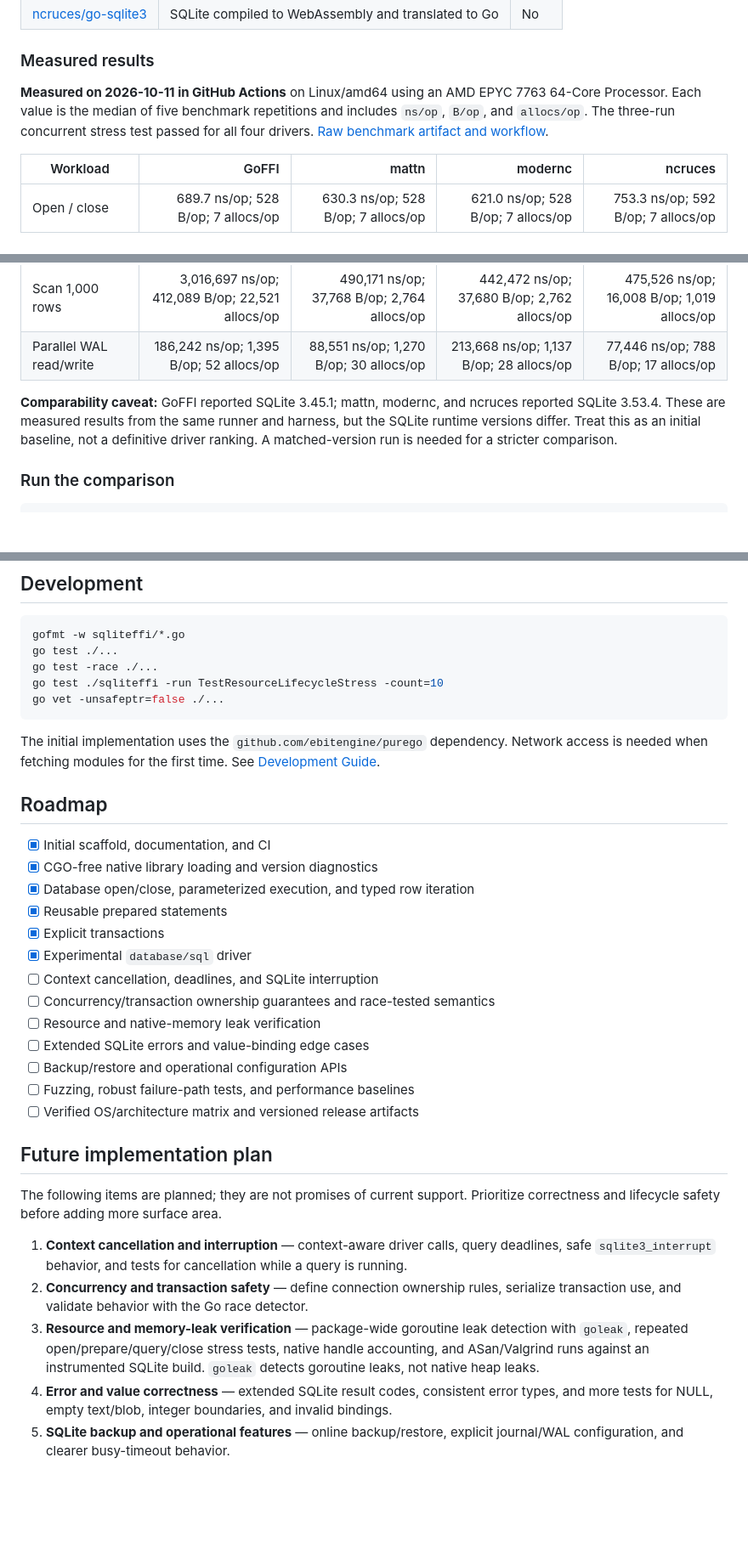
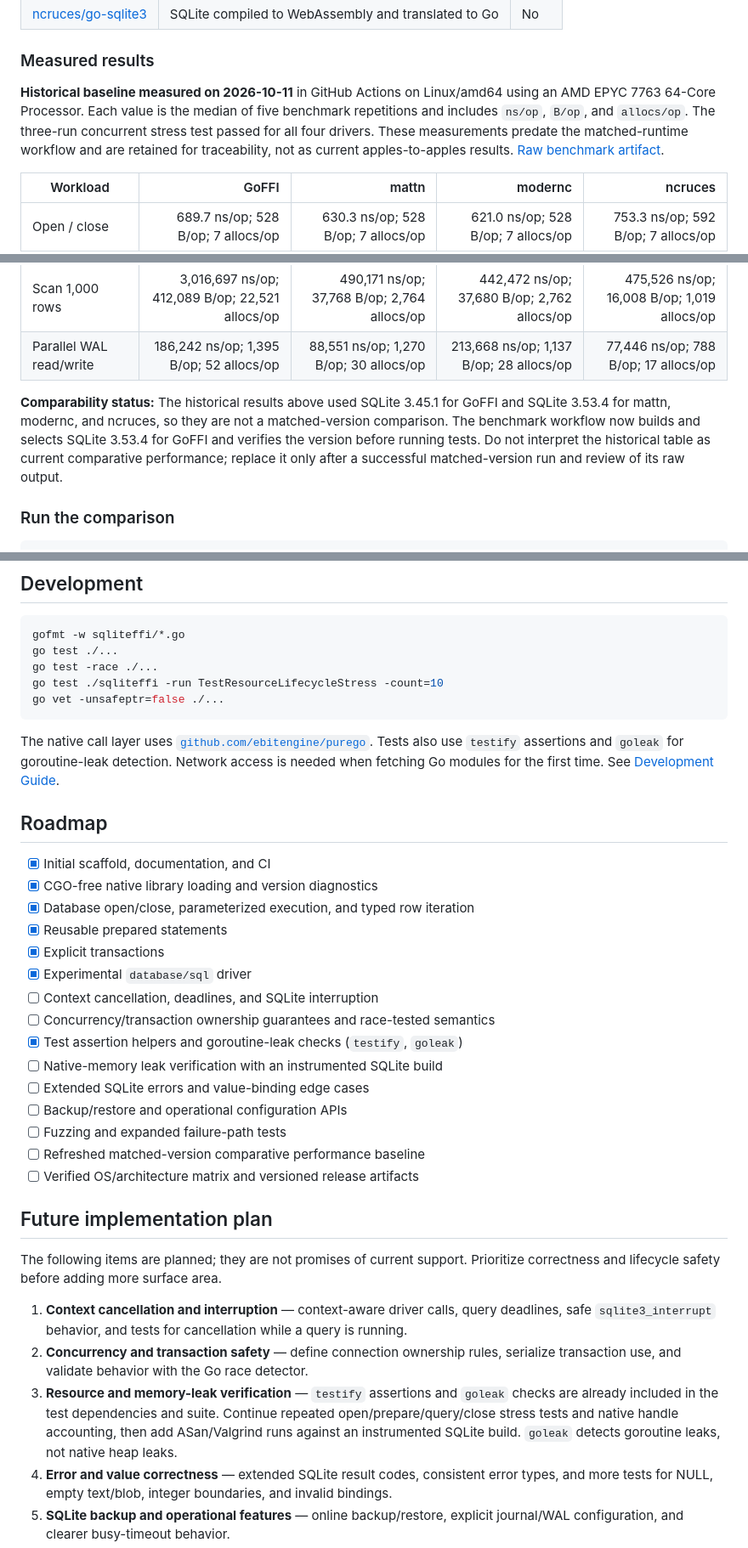
Before and after one commit to Aswanidev-vs/gosqlite-ffi, a Markdown page: README.md, 3 parts joined by grey strips. Shown at 85% size. Drawn GitHub-style; blank space fills up the shorter version.

Commit message:
docs: refresh README benchmark and roadmap status

````diff
--- a/README.md
+++ b/README.md
@@ -125,7 +125,7 @@ The comparison harness targets four Go SQLite options:
 
 ### Measured results
 
-**Measured on 2026-10-11 in GitHub Actions** on Linux/amd64 using an AMD EPYC 7763 64-Core Processor. Each value is the median of five benchmark repetitions and includes `ns/op`, `B/op`, and `allocs/op`. The three-run concurrent stress test passed for all four drivers. [Raw benchmark artifact and workflow](https://github.com/Aswanidev-vs/gosqlite-ffi/actions/runs/38136727123).
+**Historical baseline measured on 2026-10-11** in GitHub Actions on Linux/amd64 using an AMD EPYC 7763 64-Core Processor. Each value is the median of five benchmark repetitions and includes `ns/op`, `B/op`, and `allocs/op`. The three-run concurrent stress test passed for all four drivers. These measurements predate the matched-runtime workflow and are retained for traceability, not as current apples-to-apples results. [Raw benchmark artifact](https://github.com/Aswanidev-vs/gosqlite-ffi/actions/runs/38136727123).
 
 | Workload | GoFFI | mattn | modernc | ncruces |
 |---|---:|---:|---:|---:|
@@ -136,7 +136,7 @@ The comparison harness targets four Go SQLite options:
 | Scan 1,000 rows | 3,016,697 ns/op; 412,089 B/op; 22,521 allocs/op | 490,171 ns/op; 37,768 B/op; 2,764 allocs/op | 442,472 ns/op; 37,680 B/op; 2,762 allocs/op | 475,526 ns/op; 16,008 B/op; 1,019 allocs/op |
 | Parallel WAL read/write | 186,242 ns/op; 1,395 B/op; 52 allocs/op | 88,551 ns/op; 1,270 B/op; 30 allocs/op | 213,668 ns/op; 1,137 B/op; 28 allocs/op | 77,446 ns/op; 788 B/op; 17 allocs/op |
 
-**Comparability caveat:** GoFFI reported SQLite 3.45.1; mattn, modernc, and ncruces reported SQLite 3.53.4. These are measured results from the same runner and harness, but the SQLite runtime versions differ. Treat this as an initial baseline, not a definitive driver ranking. A matched-version run is needed for a stricter comparison.
+**Comparability status:** The historical results above used SQLite 3.45.1 for GoFFI and SQLite 3.53.4 for mattn, modernc, and ncruces, so they are not a matched-version comparison. The benchmark workflow now builds and selects SQLite 3.53.4 for GoFFI and verifies the version before running tests. Do not interpret the historical table as current comparative performance; replace it only after a successful matched-version run and review of its raw output.
 
 ### Run the comparison
 
@@ -161,7 +161,7 @@ go test ./sqliteffi -run TestResourceLifecycleStress -count=10
 go vet -unsafeptr=false ./...
 ```
 
-The initial implementation uses the `github.com/ebitengine/purego` dependency. Network access is needed when fetching modules for the first time. See [Development Guide](docs/development.md).
+The native call layer uses [`github.com/ebitengine/purego`](https://github.com/ebitengine/purego). Tests also use `testify` assertions and `goleak` for goroutine-leak detection. Network access is needed when fetching Go modules for the first time. See [Development Guide](docs/development.md).
 
 ## Roadmap
 
@@ -173,10 +173,12 @@ The initial implementation uses the `github.com/ebitengine/purego` dependency. N
 - [x] Experimental `database/sql` driver
 - [ ] Context cancellation, deadlines, and SQLite interruption
 - [ ] Concurrency/transaction ownership guarantees and race-tested semantics
-- [ ] Resource and native-memory leak verification
+- [x] Test assertion helpers and goroutine-leak checks (`testify`, `goleak`)
+- [ ] Native-memory leak verification with an instrumented SQLite build
 - [ ] Extended SQLite errors and value-binding edge cases
 - [ ] Backup/restore and operational configuration APIs
-- [ ] Fuzzing, robust failure-path tests, and performance baselines
+- [ ] Fuzzing and expanded failure-path tests
+- [ ] Refreshed matched-version comparative performance baseline
 - [ ] Verified OS/architecture matrix and versioned release artifacts
 
 ## Future implementation plan
@@ -185,7 +187,7 @@ The following items are planned; they are not promises of current support. Prior
 
 1. **Context cancellation and interruption** — context-aware driver calls, query deadlines, safe `sqlite3_interrupt` behavior, and tests for cancellation while a query is running.
 2. **Concurrency and transaction safety** — define connection ownership rules, serialize transaction use, and validate behavior with the Go race detector.
-3. **Resource and memory-leak verification** — package-wide goroutine leak detection with `goleak`, repeated open/prepare/query/close stress tests, native handle accounting, and ASan/Valgrind runs against an instrumented SQLite build. `goleak` detects goroutine leaks, not native heap leaks.
+3. **Resource and memory-leak verification** — `testify` assertions and `goleak` checks are already included in the test dependencies and suite. Continue repeated open/prepare/query/close stress tests and native handle accounting, then add ASan/Valgrind runs against an instrumented SQLite build. `goleak` detects goroutine leaks, not native heap leaks.
 4. **Error and value correctness** — extended SQLite result codes, consistent error types, and more tests for NULL, empty text/blob, integer boundaries, and invalid bindings.
 5. **SQLite backup and operational features** — online backup/restore, explicit journal/WAL configuration, and clearer busy-timeout behavior.
 6. **Fuzzing and resilience** — fuzz parameter conversion, row scanning, malformed SQL handling, and repeated failure/cleanup paths.
````
